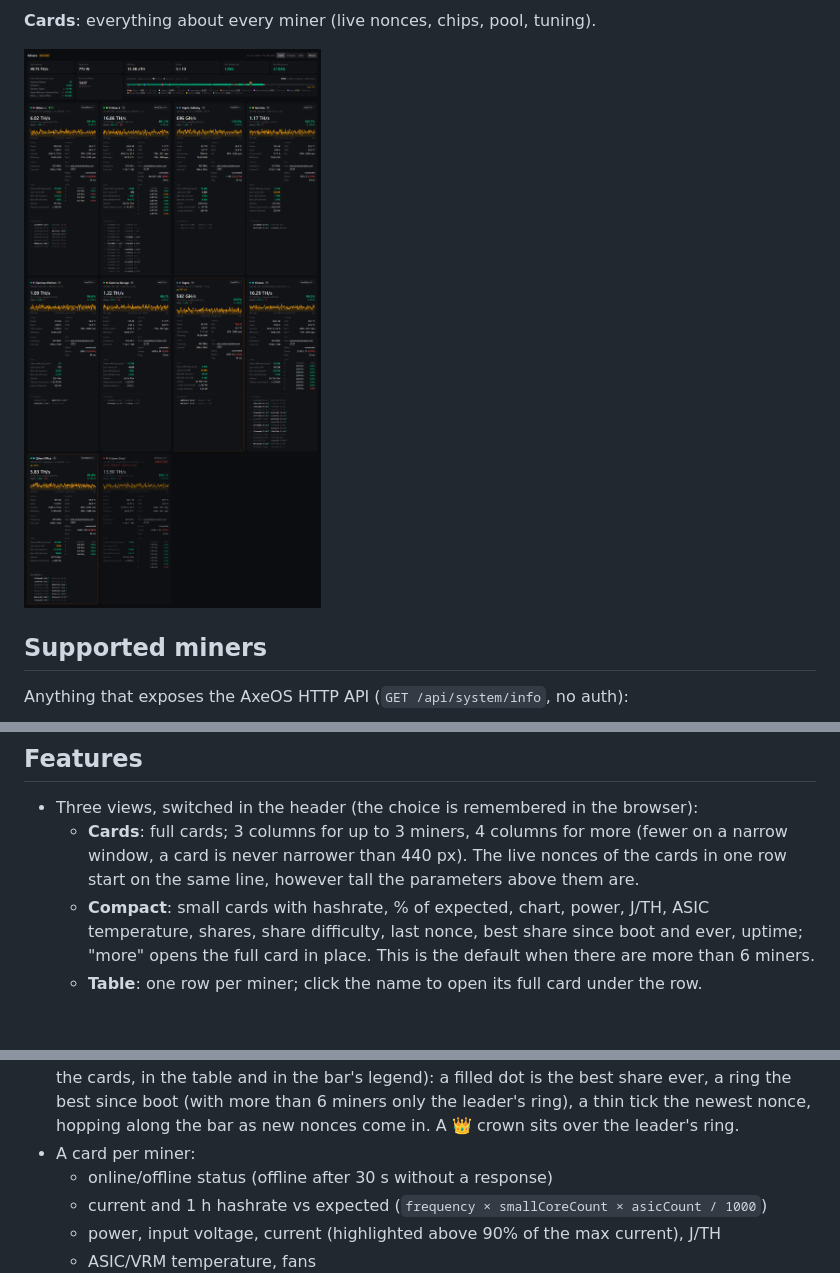
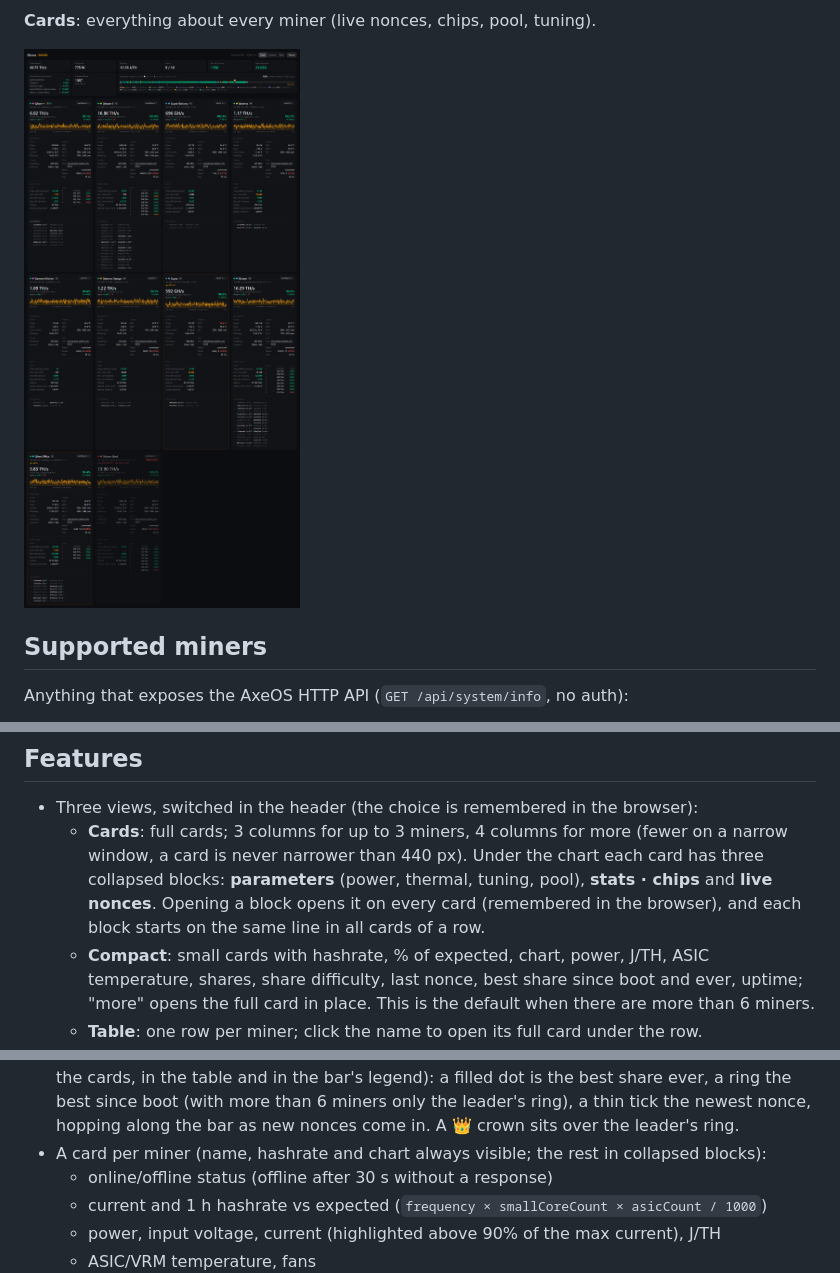
Before and after one commit to devstd2211/miner-dashboard, a Markdown page: README.md, 3 parts joined by grey strips. GitHub-like rendering; pictures changed too: docs/cards.png; blank space fills up the shorter version.

```diff
--- a/README.md
+++ b/README.md
@@ -33,8 +33,10 @@ and a Bitaxe Gamma 601 on AxeOS v2.15.
 
 - Three views, switched in the header (the choice is remembered in the browser):
   - **Cards**: full cards; 3 columns for up to 3 miners, 4 columns for more (fewer on a narrow
-    window, a card is never narrower than 440 px). The live nonces of the cards in one row
-    start on the same line, however tall the parameters above them are.
+    window, a card is never narrower than 440 px). Under the chart each card has three
+    collapsed blocks: **parameters** (power, thermal, tuning, pool), **stats · chips** and
+    **live nonces**. Opening a block opens it on every card (remembered in the browser), and
+    each block starts on the same line in all cards of a row.
   - **Compact**: small cards with hashrate, % of expected, chart, power, J/TH, ASIC temperature,
     shares, share difficulty, last nonce, best share since boot and ever, uptime; "more" opens the full card in place. This is the
     default when there are more than 6 miners.
@@ -55,7 +57,7 @@ and a Bitaxe Gamma 601 on AxeOS v2.15.
   and in the bar's legend): a filled dot is the best share ever, a ring the best since boot
   (with more than 6 miners only the leader's ring), a thin tick the newest nonce, hopping
   along the bar as new nonces come in. A 👑 crown sits over the leader's ring.
-- A card per miner:
+- A card per miner (name, hashrate and chart always visible; the rest in collapsed blocks):
   - online/offline status (offline after 30 s without a response)
   - current and 1 h hashrate vs expected (`frequency × smallCoreCount × asicCount / 1000`)
   - power, input voltage, current (highlighted above 90% of the max current), J/TH
```
Also changed, not shown: docs/compact.png, docs/table.png, 4 other files.
